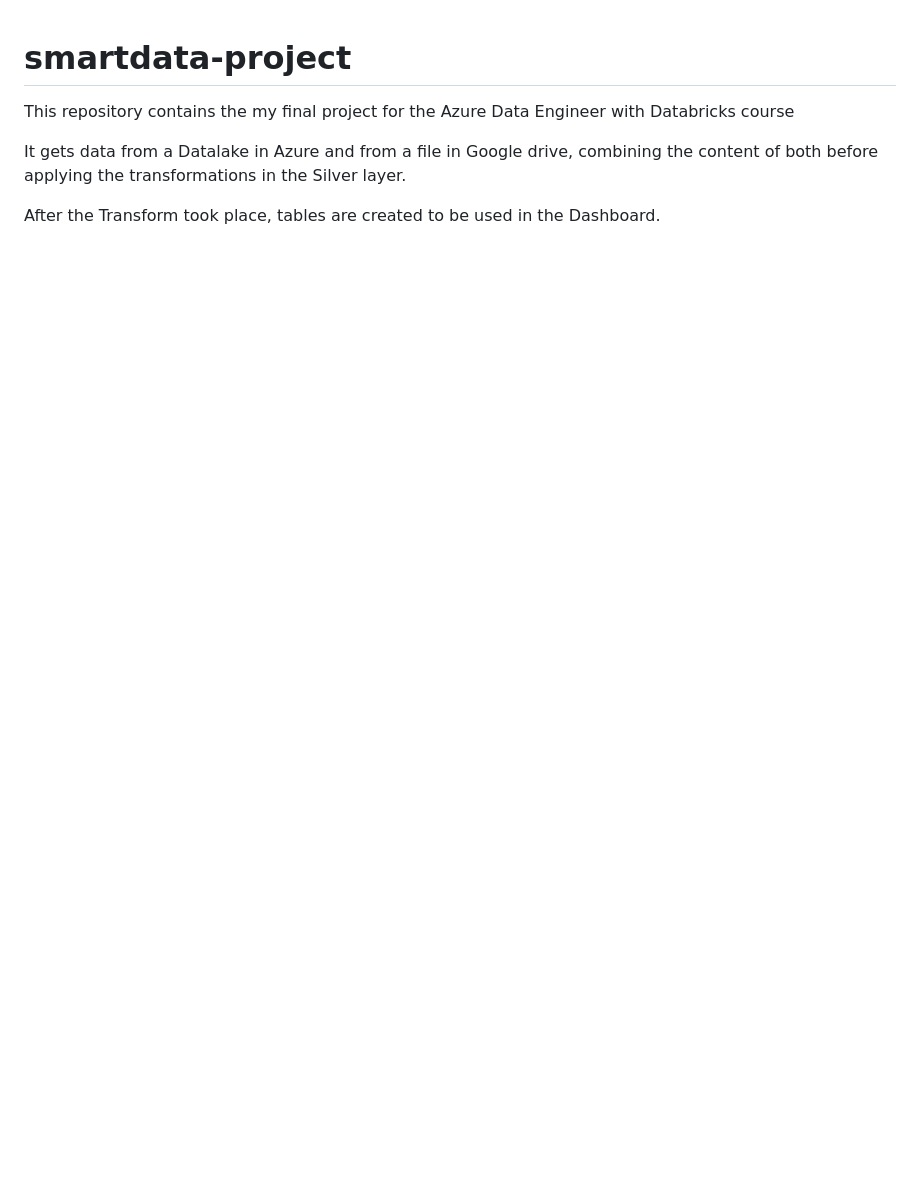
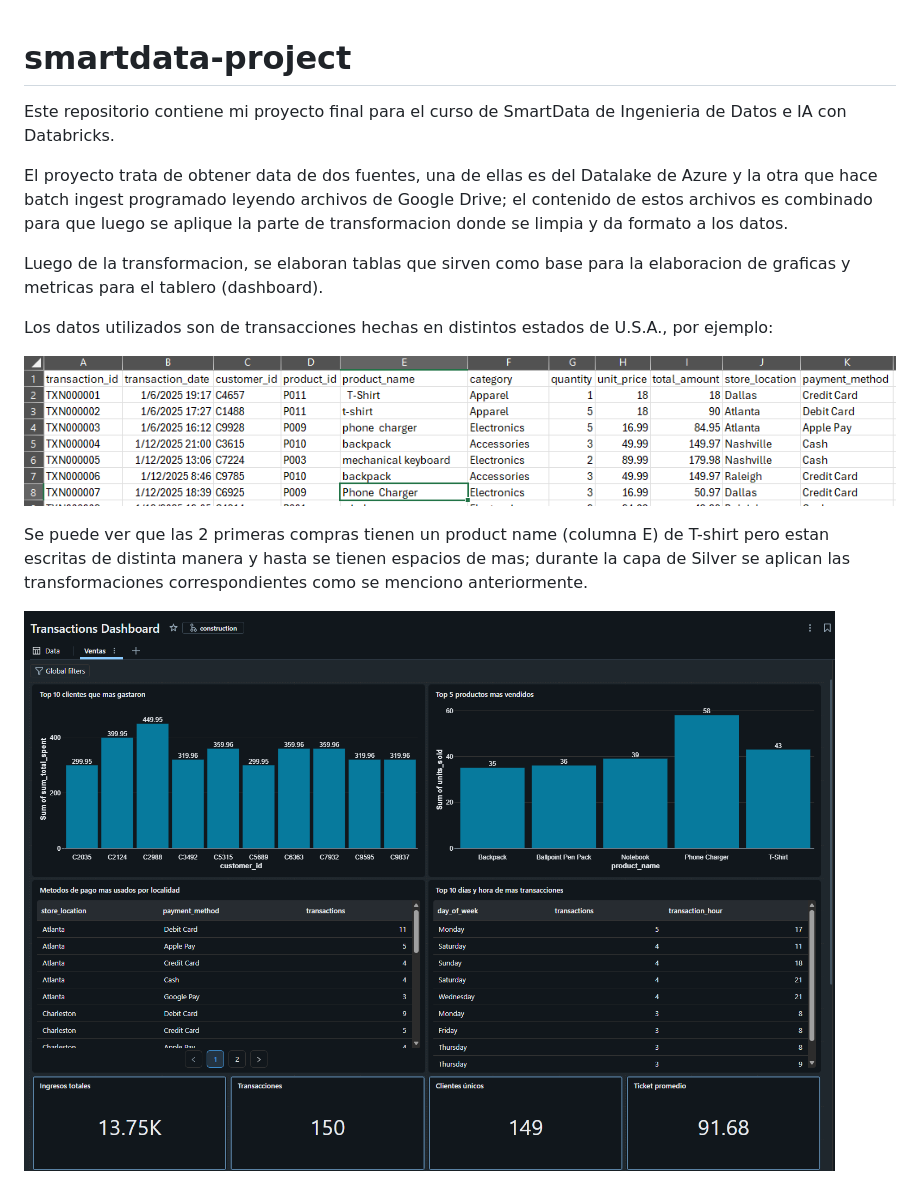
Before and after one commit to mendozard/smartdata-project, a Markdown page: README.md, the part around the change. GitHub-like rendering; pictures changed too: image_1794580041987.png (added), image_1794581042975.png (added); blank space fills up the shorter version.

Commit message:
mejorar dashboard

```diff
--- a/README.md
+++ b/README.md
@@ -1,6 +1,14 @@
 # smartdata-project
-This repository contains the my final project for the Azure Data Engineer with Databricks course
+Este repositorio contiene mi proyecto final para el curso de SmartData de Ingenieria de Datos e IA con Databricks.
 
-It gets data from a Datalake in Azure and from a file in Google drive, combining the content of both before applying the transformations in the Silver layer.
+El proyecto trata de obtener data de dos fuentes, una de ellas es del Datalake de Azure y la otra que hace batch ingest programado leyendo archivos de Google Drive; el contenido de estos archivos es combinado para que luego se aplique la parte de transformacion donde se limpia y da formato a los datos.
 
-After the Transform took place, tables are created to be used in the Dashboard.
+Luego de la transformacion, se elaboran tablas que sirven como base para la elaboracion de graficas y metricas para el tablero (dashboard).
+
+Los datos utilizados son de transacciones hechas en distintos estados de U.S.A., por ejemplo:
+
+![image_1794580041987.png](./image_1794580041987.png "image_1794580041987.png")
+
+Se puede ver que las 2 primeras compras tienen un product name (columna E) de T-shirt pero estan escritas de distinta manera y hasta se tienen espacios de mas; durante la capa de Silver se aplican las transformaciones correspondientes como se menciono anteriormente.
+
+![image_1794581042975.png](./image_1794581042975.png "image_1794581042975.png")
```
Also changed, not shown: 1 other file.
